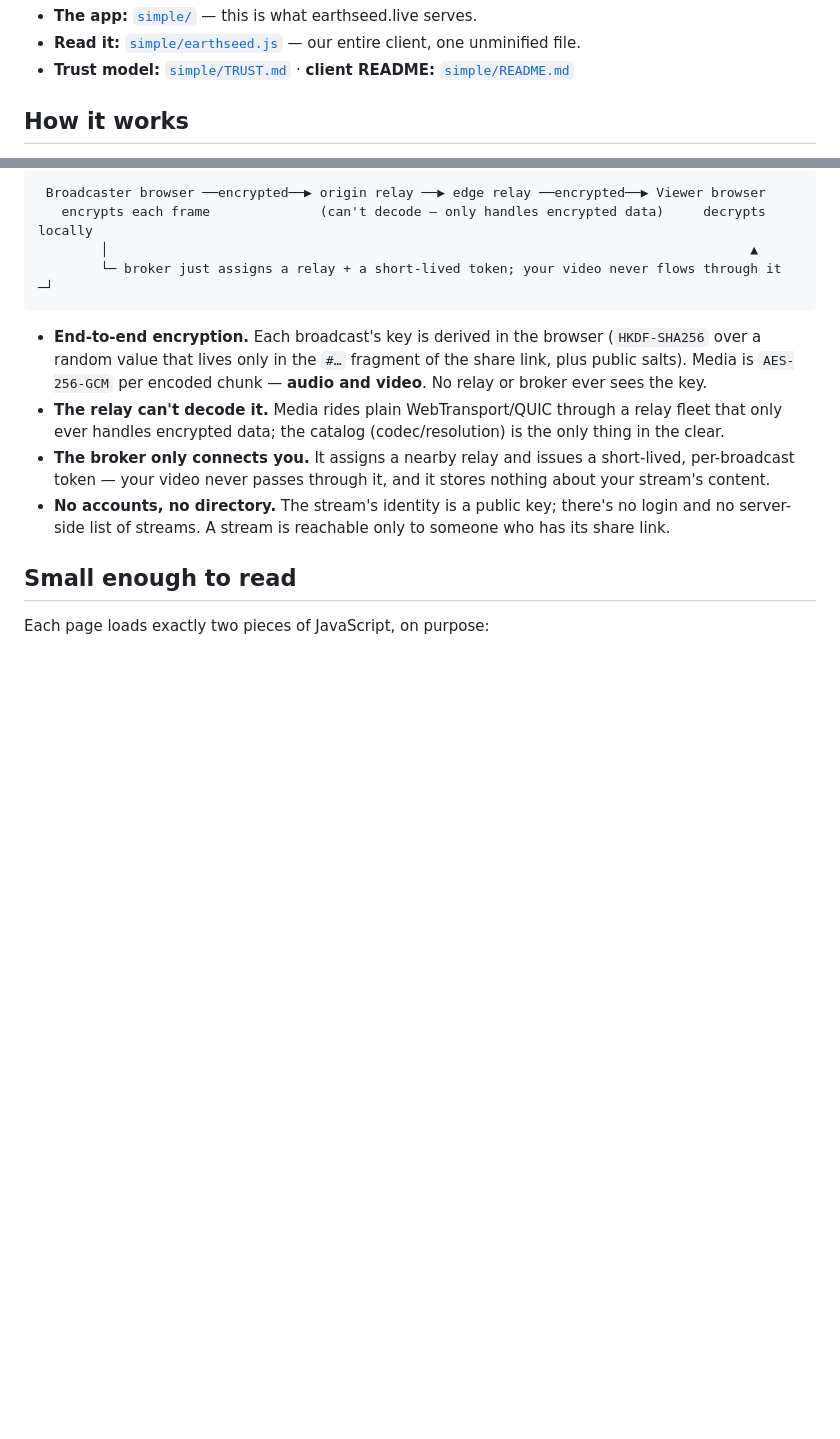
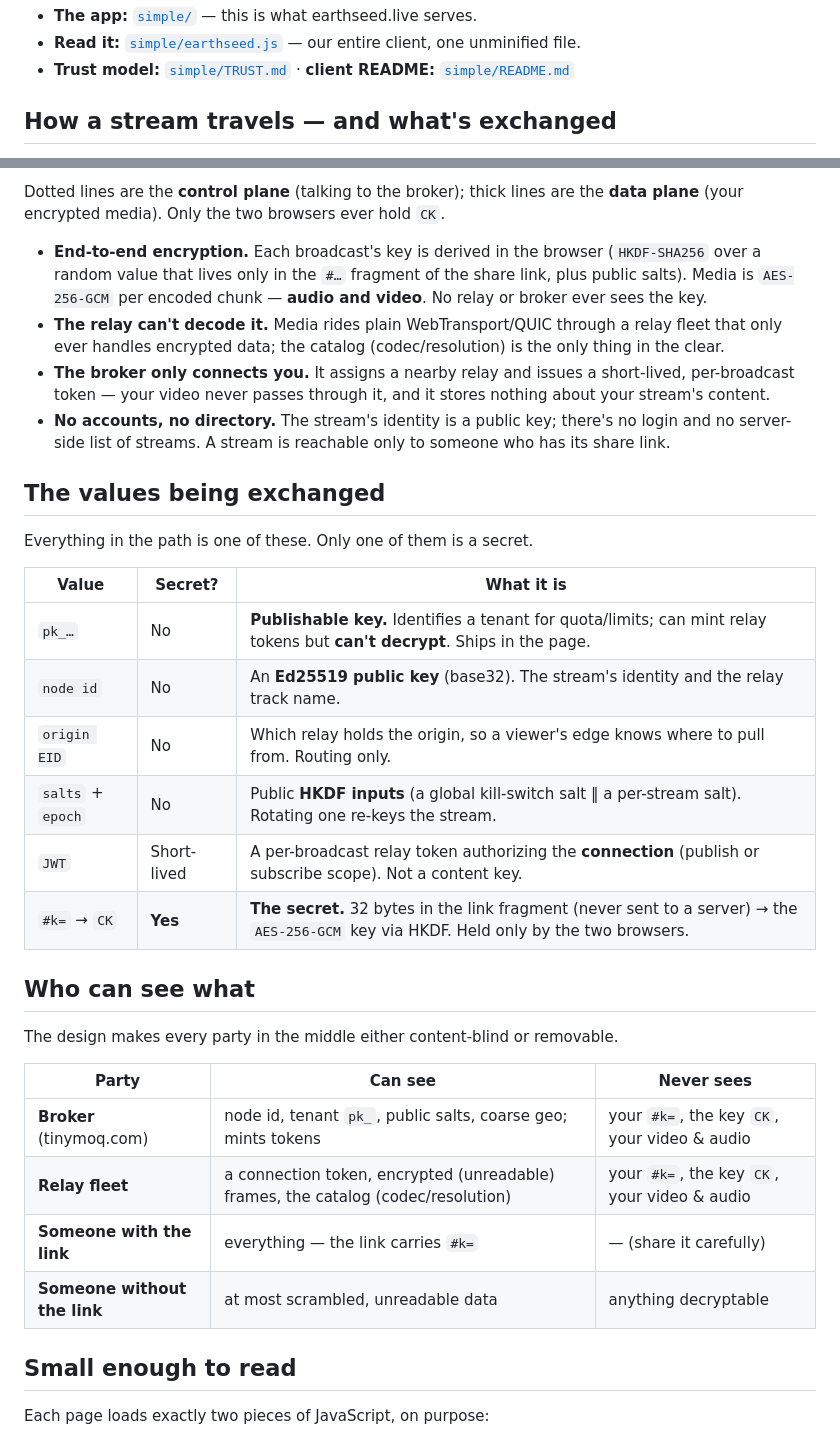
Before and after one commit to erikherz/earthseed, a Markdown page: README.md, 2 parts joined by grey strips. Drawn GitHub-style; blank space fills up the shorter version.

````diff
--- a/README.md
+++ b/README.md
@@ -12,5 +12,5 @@ Live at **[earthseed.live](https://earthseed.live)**.
 - **Read it:** [`simple/earthseed.js`](simple/earthseed.js) — our entire client, one unminified file.
 - **Trust model:** [`simple/TRUST.md`](simple/TRUST.md) · **client README:** [`simple/README.md`](simple/README.md)
 
-## How it works
+## How a stream travels — and what's exchanged
 
@@ -17,9 +50,7 @@ Live at **[earthseed.live](https://earthseed.live)**.
 ```
- Broadcaster browser ──encrypted──▶ origin relay ──▶ edge relay ──encrypted──▶ Viewer browser
-   encrypts each frame              (can't decode — only handles encrypted data)     decrypts locally
-        │                                                                                  ▲
-        └─ broker just assigns a relay + a short-lived token; your video never flows through it ─┘
-```
+
+Dotted lines are the **control plane** (talking to the broker); thick lines are the **data plane**
+(your encrypted media). Only the two browsers ever hold `CK`.
 
 - **End-to-end encryption.** Each broadcast's key is derived in the browser (`HKDF-SHA256` over a
   random value that lives only in the `#…` fragment of the share link, plus public salts). Media is
@@ -30,6 +61,30 @@ Live at **[earthseed.live](https://earthseed.live)**.
   token — your video never passes through it, and it stores nothing about your stream's content.
 - **No accounts, no directory.** The stream's identity is a public key; there's no login and no
   server-side list of streams. A stream is reachable only to someone who has its share link.
+
+## The values being exchanged
+
+Everything in the path is one of these. Only one of them is a secret.
+
+| Value | Secret? | What it is |
+|---|---|---|
+| `pk_…` | No | **Publishable key.** Identifies a tenant for quota/limits; can mint relay tokens but **can't decrypt**. Ships in the page. |
+| `node id` | No | An **Ed25519 public key** (base32). The stream's identity and the relay track name. |
+| `origin EID` | No | Which relay holds the origin, so a viewer's edge knows where to pull from. Routing only. |
+| `salts` + `epoch` | No | Public **HKDF inputs** (a global kill-switch salt ‖ a per-stream salt). Rotating one re-keys the stream. |
+| `JWT` | Short-lived | A per-broadcast relay token authorizing the **connection** (publish or subscribe scope). Not a content key. |
+| `#k=` → `CK` | **Yes** | **The secret.** 32 bytes in the link fragment (never sent to a server) → the `AES-256-GCM` key via HKDF. Held only by the two browsers. |
+
+## Who can see what
+
+The design makes every party in the middle either content-blind or removable.
+
+| Party | Can see | Never sees |
+|---|---|---|
+| **Broker** (tinymoq.com) | node id, tenant `pk_`, public salts, coarse geo; mints tokens | your `#k=`, the key `CK`, your video &amp; audio |
+| **Relay fleet** | a connection token, encrypted (unreadable) frames, the catalog (codec/resolution) | your `#k=`, the key `CK`, your video &amp; audio |
+| **Someone with the link** | everything — the link carries `#k=` | — (share it carefully) |
+| **Someone without the link** | at most scrambled, unreadable data | anything decryptable |
 
 ## Small enough to read
 
````
Also changed, not shown: other parts of README.md (+33 -0 lines).
